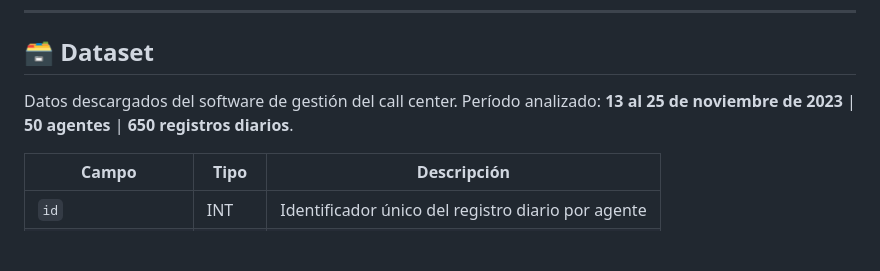
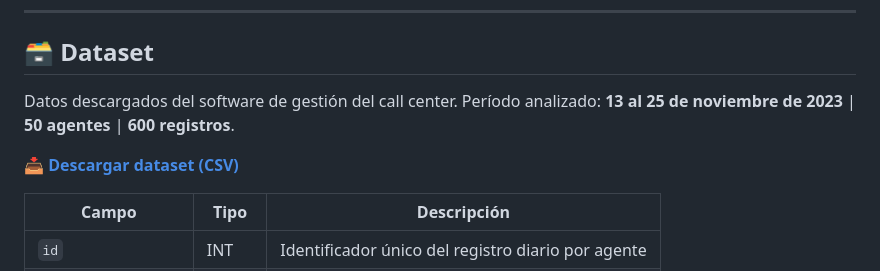
Before and after one commit to CrisM31/call-center-arcoiris, a Markdown page: README.md, the part around the change. Rendered like a GitHub page; blank space fills up the shorter version.

```diff
--- a/README.md
+++ b/README.md
@@ -101,7 +101,9 @@ El proyecto está compuesto por **4 hojas** en Google Sheets:
 
 ## 🗃️ Dataset
 
-Datos descargados del software de gestión del call center. Período analizado: **13 al 25 de noviembre de 2023** | **50 agentes** | **650 registros diarios**.
+Datos descargados del software de gestión del call center. Período analizado: **13 al 25 de noviembre de 2023** | **50 agentes** | **600 registros**.
+
+📥 **[Descargar dataset (CSV)](data/datos_crudos.csv)**
 
 | Campo | Tipo | Descripción |
 |---|---|---|
```
